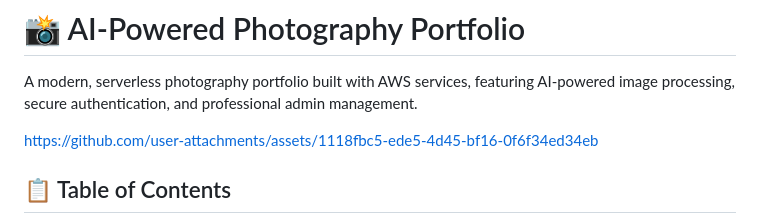
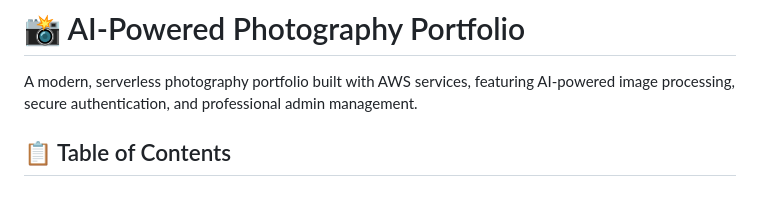
Before and after one commit to salmanahmed-dev/aws-ai-powered-photography-portfolio, a Markdown page: README.md, the part around the change. GitHub-like rendering; blank space fills up the shorter version.

```diff
--- a/README.md
+++ b/README.md
@@ -2,7 +2,6 @@
 
 A modern, serverless photography portfolio built with AWS services, featuring AI-powered image processing, secure authentication, and professional admin management.
 
-https://github.com/user-attachments/assets/1118fbc5-ede5-4d45-bf16-0f6f34ed34eb
 
 
 ## 📋 Table of Contents
```
